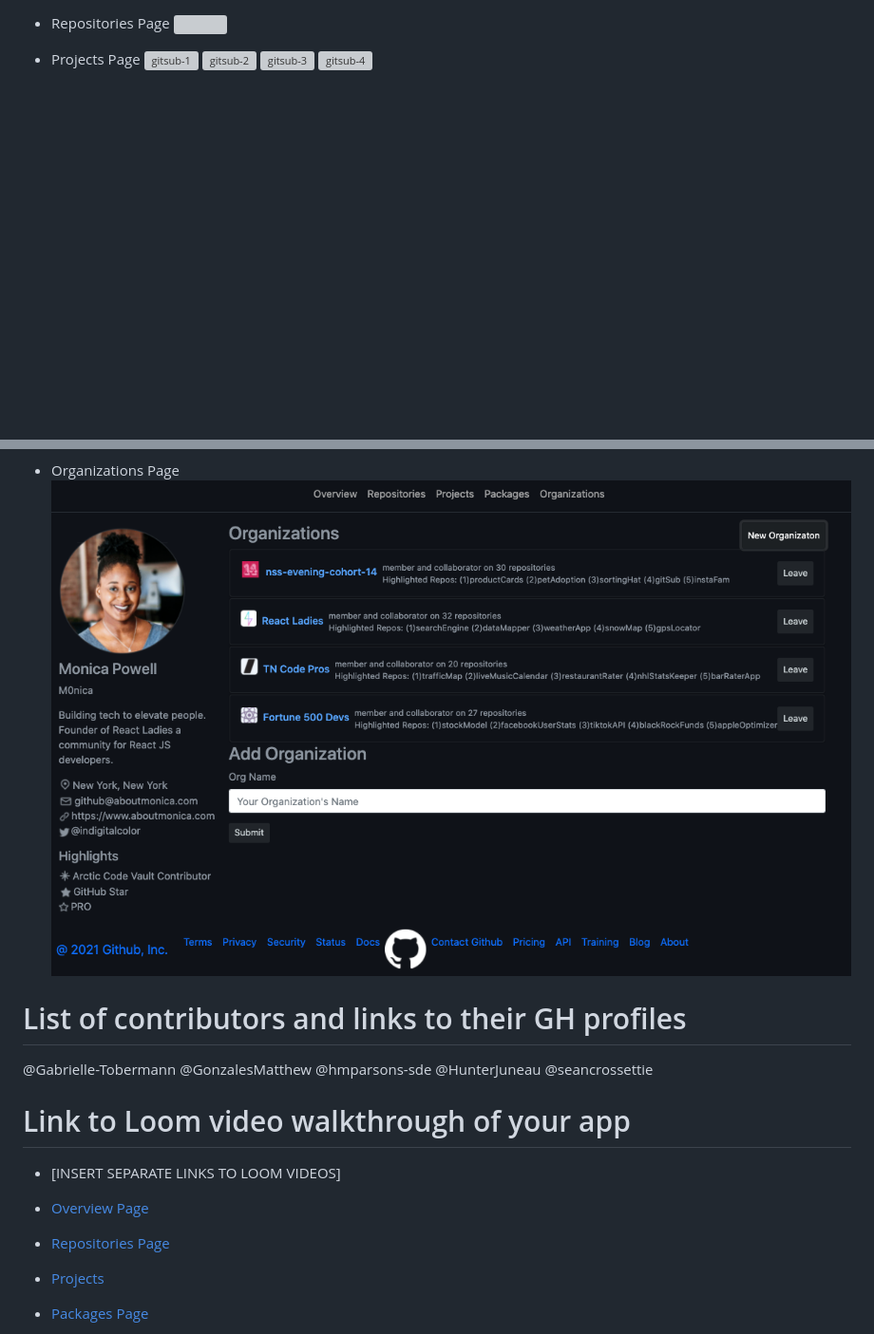
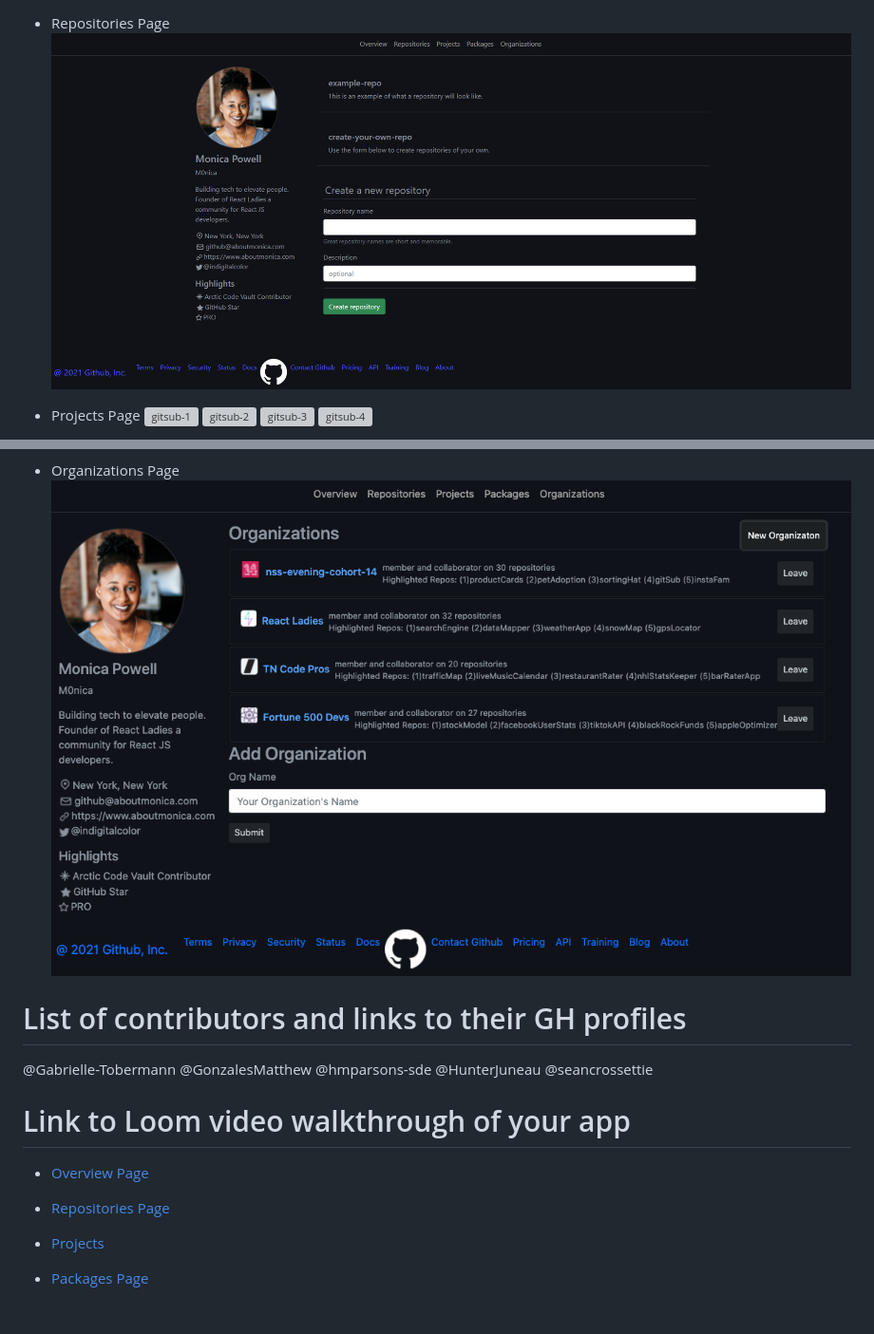
Before and after one commit to Gabrielle-Tobermann/gitsub-e14-team-2-electric-boogaloo, a Markdown page: README.md, 2 parts joined by grey strips. Shown: that part at 95% size. Drawn GitHub-style; pictures changed too: images/readmeImgs/reposPage.png (added); blank space fills up the shorter version; grey boxes are pictures that could not be loaded.

Commit message:
Reformatted README and added repo content.

```diff
--- a/README.md
+++ b/README.md
@@ -50,9 +77,9 @@ For user to see various aspects of their GitSub profile including:
 - Repositories Page
-![]()
+  ![Repos Page](./images/readmeImgs/reposPage.png)
 - Projects Page
-![gitsub-1](https://user-images.githubusercontent.com/76187279/107995743-a855c100-6f93-11eb-8e0f-e096f96632a3.png)
-![gitsub-2](https://user-images.githubusercontent.com/76187279/107995750-abe94800-6f93-11eb-94f5-05757c565f12.png)
-![gitsub-3](https://user-images.githubusercontent.com/76187279/107995760-aee43880-6f93-11eb-82cf-5e96cba6df3b.png)
-![gitsub-4](https://user-images.githubusercontent.com/76187279/107995798-c28f9f00-6f93-11eb-868d-721dcf3c410d.png)
+  ![gitsub-1](https://user-images.githubusercontent.com/76187279/107995743-a855c100-6f93-11eb-8e0f-e096f96632a3.png)
+  ![gitsub-2](https://user-images.githubusercontent.com/76187279/107995750-abe94800-6f93-11eb-94f5-05757c565f12.png)
+  ![gitsub-3](https://user-images.githubusercontent.com/76187279/107995760-aee43880-6f93-11eb-82cf-5e96cba6df3b.png)
+  ![gitsub-4](https://user-images.githubusercontent.com/76187279/107995798-c28f9f00-6f93-11eb-868d-721dcf3c410d.png)
 
 - Packages Page
@@ -60,11 +87,14 @@ For user to see various aspects of their GitSub profile including:
 - Organizations Page
-![](images/readmeImgs/organizationsPage.png)
+  ![](images/readmeImgs/organizationsPage.png)
+
 # List of contributors and links to their GH profiles
+
 @Gabrielle-Tobermann
 @GonzalesMatthew
 @hmparsons-sde
 @HunterJuneau
 @seancrossettie
+
 # Link to Loom video walkthrough of your app
-- [INSERT SEPARATE LINKS TO LOOM VIDEOS]
+
 - [Overview Page](https://www.loom.com/share/8e2f287f88aa4a0e90e30aa41107b6f5)
```
Also changed, not shown: other parts of README.md (+37 -10 lines).
